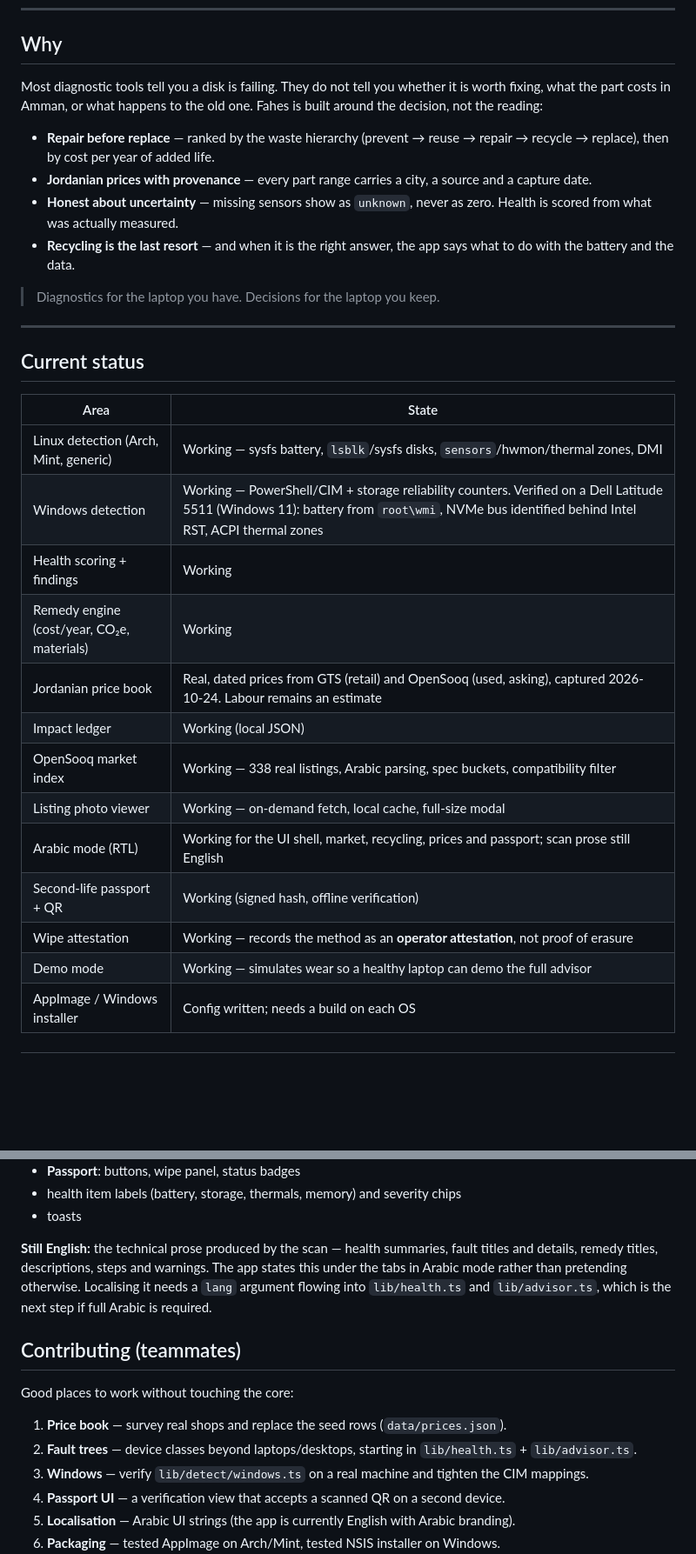
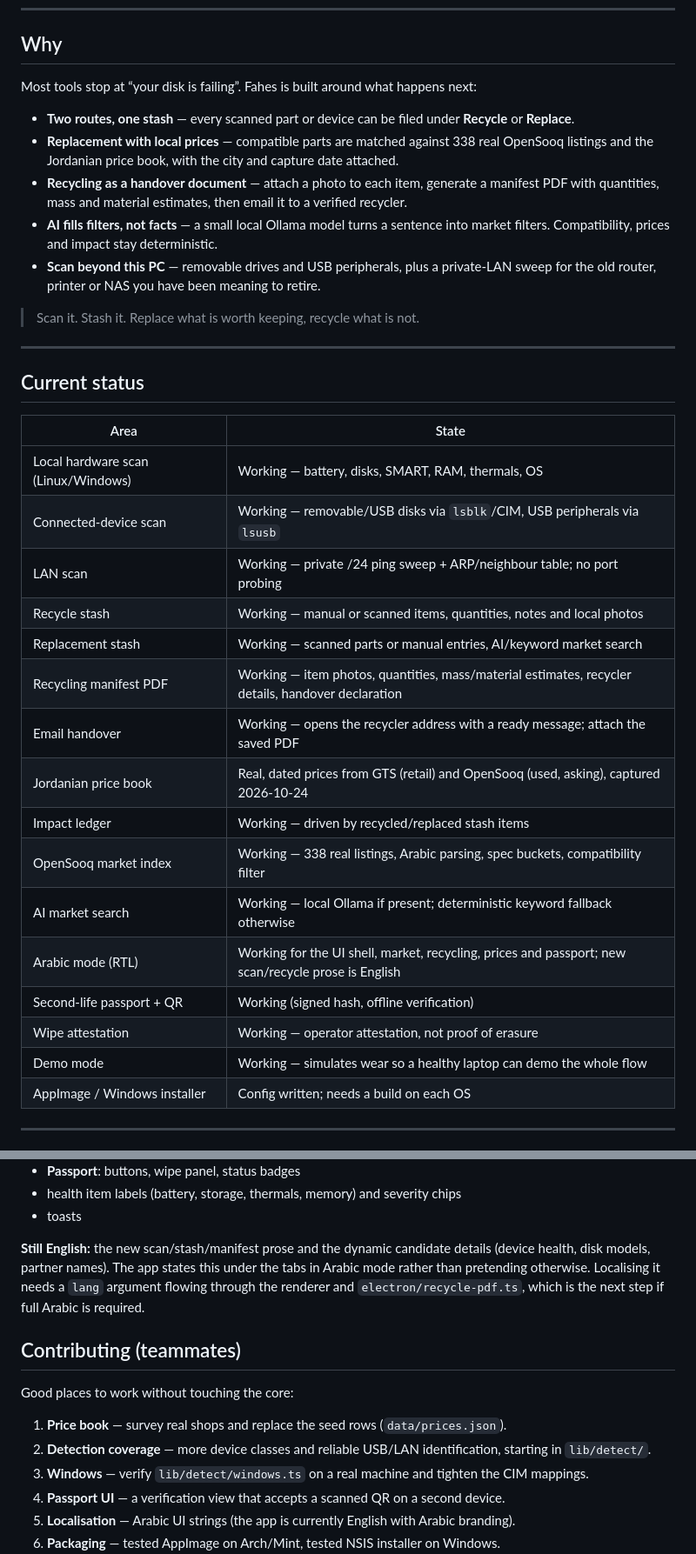
Before and after one commit to SalehGhobari/Hackathon_bebsi, a Markdown page: README.md, 2 parts joined by grey strips. Shown: that part at 87% size. GitHub-like rendering; blank space fills up the shorter version.

```diff
--- a/README.md
+++ b/README.md
@@ -29,18 +30,19 @@ powershell -ExecutionPolicy Bypass -File .\run.ps1   # Windows
 
 ## Why
 
-Most diagnostic tools tell you a disk is failing. They do not tell you whether it is worth fixing, what the part
-costs in Amman, or what happens to the old one. Fahes is built around the decision, not the reading:
+Most tools stop at “your disk is failing”. Fahes is built around what happens next:
 
-- **Repair before replace** — ranked by the waste hierarchy (prevent → reuse → repair → recycle → replace), then by
-  cost per year of added life.
-- **Jordanian prices with provenance** — every part range carries a city, a source and a capture date.
-- **Honest about uncertainty** — missing sensors show as `unknown`, never as zero. Health is scored from what was
-  actually measured.
-- **Recycling is the last resort** — and when it is the right answer, the app says what to do with the battery and the
-  data.
+- **Two routes, one stash** — every scanned part or device can be filed under **Recycle** or **Replace**.
+- **Replacement with local prices** — compatible parts are matched against 338 real OpenSooq listings and the
+  Jordanian price book, with the city and capture date attached.
+- **Recycling as a handover document** — attach a photo to each item, generate a manifest PDF with quantities, mass
+  and material estimates, then email it to a verified recycler.
+- **AI fills filters, not facts** — a small local Ollama model turns a sentence into market filters. Compatibility,
+  prices and impact stay deterministic.
+- **Scan beyond this PC** — removable drives and USB peripherals, plus a private-LAN sweep for the old router, printer
+  or NAS you have been meaning to retire.
 
-> Diagnostics for the laptop you have. Decisions for the laptop you keep.
+> Scan it. Stash it. Replace what is worth keeping, recycle what is not.
 
 ---
 
@@ -48,18 +50,21 @@ costs in Amman, or what happens to the old one. Fahes is built around the decisi
 
 | Area | State |
 |---|---|
-| Linux detection (Arch, Mint, generic) | Working — sysfs battery, `lsblk`/sysfs disks, `sensors`/hwmon/thermal zones, DMI |
-| Windows detection | Working — PowerShell/CIM + storage reliability counters. Verified on a Dell Latitude 5511 (Windows 11): battery from `root\wmi`, NVMe bus identified behind Intel RST, ACPI thermal zones |
-| Health scoring + findings | Working |
-| Remedy engine (cost/year, CO₂e, materials) | Working |
-| Jordanian price book | Real, dated prices from GTS (retail) and OpenSooq (used, asking), captured 2026-10-24. Labour remains an estimate |
-| Impact ledger | Working (local JSON) |
+| Local hardware scan (Linux/Windows) | Working — battery, disks, SMART, RAM, thermals, OS |
+| Connected-device scan | Working — removable/USB disks via `lsblk`/CIM, USB peripherals via `lsusb` |
+| LAN scan | Working — private /24 ping sweep + ARP/neighbour table; no port probing |
+| Recycle stash | Working — manual or scanned items, quantities, notes and local photos |
+| Replacement stash | Working — scanned parts or manual entries, AI/keyword market search |
+| Recycling manifest PDF | Working — item photos, quantities, mass/material estimates, recycler details, handover declaration |
+| Email handover | Working — opens the recycler address with a ready message; attach the saved PDF |
+| Jordanian price book | Real, dated prices from GTS (retail) and OpenSooq (used, asking), captured 2026-10-24 |
+| Impact ledger | Working — driven by recycled/replaced stash items |
 | OpenSooq market index | Working — 338 real listings, Arabic parsing, spec buckets, compatibility filter |
-| Listing photo viewer | Working — on-demand fetch, local cache, full-size modal |
-| Arabic mode (RTL) | Working for the UI shell, market, recycling, prices and passport; scan prose still English |
+| AI market search | Working — local Ollama if present; deterministic keyword fallback otherwise |
+| Arabic mode (RTL) | Working for the UI shell, market, recycling, prices and passport; new scan/recycle prose is English |
 | Second-life passport + QR | Working (signed hash, offline verification) |
-| Wipe attestation | Working — records the method as an **operator attestation**, not proof of erasure |
-| Demo mode | Working — simulates wear so a healthy laptop can demo the full advisor |
+| Wipe attestation | Working — operator attestation, not proof of erasure |
+| Demo mode | Working — simulates wear so a healthy laptop can demo the whole flow |
 | AppImage / Windows installer | Config written; needs a build on each OS |
 
 ---
@@ -377,17 +401,17 @@ Translated so far:
 - health item labels (battery, storage, thermals, memory) and severity chips
 - toasts
 
-**Still English:** the technical prose produced by the scan — health summaries, fault titles and details, remedy
-titles, descriptions, steps and warnings. The app states this under the tabs in Arabic mode rather than pretending
-otherwise. Localising it needs a `lang` argument flowing into `lib/health.ts` and `lib/advisor.ts`, which is the next
-step if full Arabic is required.
+**Still English:** the new scan/stash/manifest prose and the dynamic candidate details (device health, disk models,
+partner names). The app states this under the tabs in Arabic mode rather than pretending otherwise. Localising it needs
+a `lang` argument flowing through the renderer and `electron/recycle-pdf.ts`, which is the next step if full Arabic is
+required.
 
 ## Contributing (teammates)
 
 Good places to work without touching the core:
 
 1. **Price book** — survey real shops and replace the seed rows (`data/prices.json`).
-2. **Fault trees** — device classes beyond laptops/desktops, starting in `lib/health.ts` + `lib/advisor.ts`.
+2. **Detection coverage** — more device classes and reliable USB/LAN identification, starting in `lib/detect/`.
 3. **Windows** — verify `lib/detect/windows.ts` on a real machine and tighten the CIM mappings.
 4. **Passport UI** — a verification view that accepts a scanned QR on a second device.
 5. **Localisation** — Arabic UI strings (the app is currently English with Arabic branding).
```
Also changed, not shown: other parts of README.md (+64 -44 lines), docs/recycle-stash.png (added), docs/replace-market.png (added), docs/scan-stash.png (added), 14 other files.
